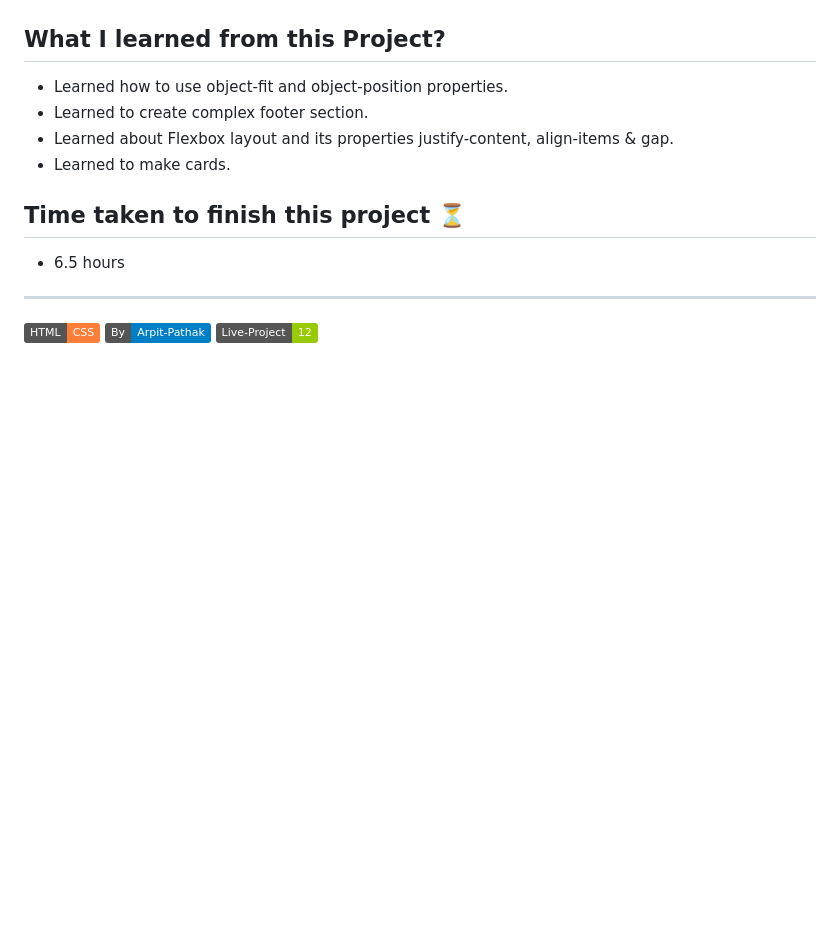
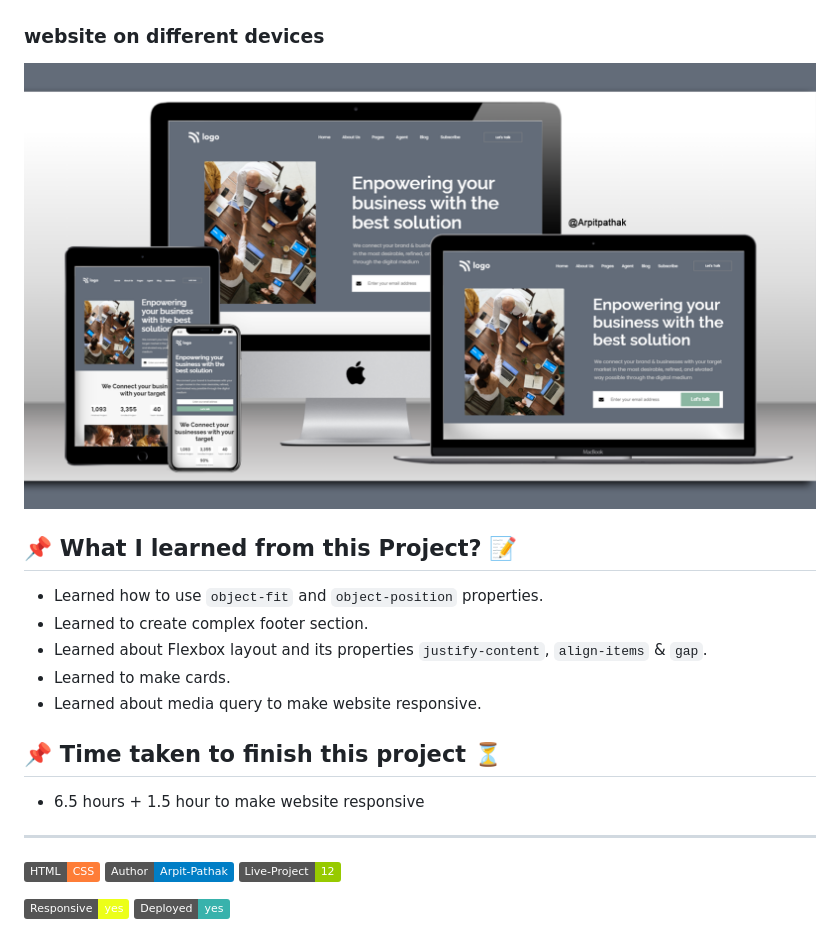
Before and after one commit to arpit-pathak/Business-Landing-Page, a Markdown page: README.md, the part around the change printed below. Rendered like a GitHub page; pictures changed too: screenshots/12mockup.png (added); badges without logos; blank space fills up the shorter version.

Commit message:
added screenshot and update readme

```diff
--- a/README.md
+++ b/README.md
@@ -9,15 +9,23 @@ Screenshot
 
 ![project 12 screenshot](./screenshots/desktop%2012.png)
 
-## What I learned from this Project?
-- Learned how to use object-fit and object-position properties.
+### website on different devices
+
+![website on different devices](./screenshots/12mockup.png)
+
+## 📌 What I learned from this Project? 📝
+- Learned how to use `object-fit` and `object-position` properties.
 - Learned to create complex footer section.
-- Learned about Flexbox layout and its properties justify-content, align-items & gap.
+- Learned about Flexbox layout and its properties `justify-content`, `align-items` & `gap`.
 - Learned to make cards.
+- Learned about media query to make website responsive.
 
-## Time taken to finish this project ⏳
-- 6.5 hours
+## 📌 Time taken to finish this project ⏳
+- 6.5 hours + 1.5 hour to make website responsive
 ---
 ![HTML CSS](https://img.shields.io/badge/HTML-CSS-orange)
-![author](https://img.shields.io/badge/By-Arpit--Pathak-blue)
+![author](https://img.shields.io/badge/Author-Arpit--Pathak-blue)
 ![Live Project](https://img.shields.io/badge/Live--Project-12-green)
+
+![Responsive-yes](https://img.shields.io/badge/Responsive-yes-ecff19)
+![Deployed-yes](https://img.shields.io/badge/Deployed-yes-38B2AC)
```
Also changed, not shown: other parts of README.md (+1 -1 lines).
